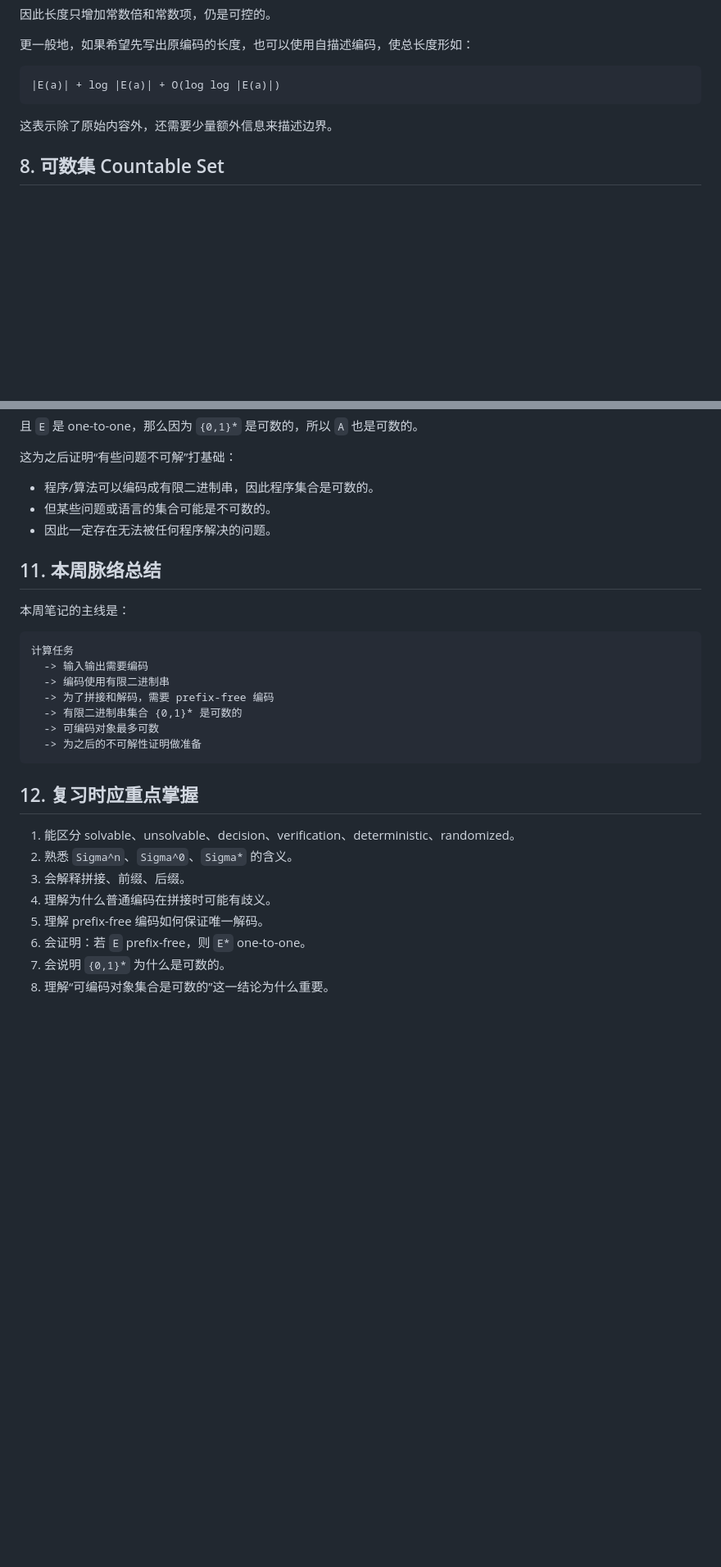
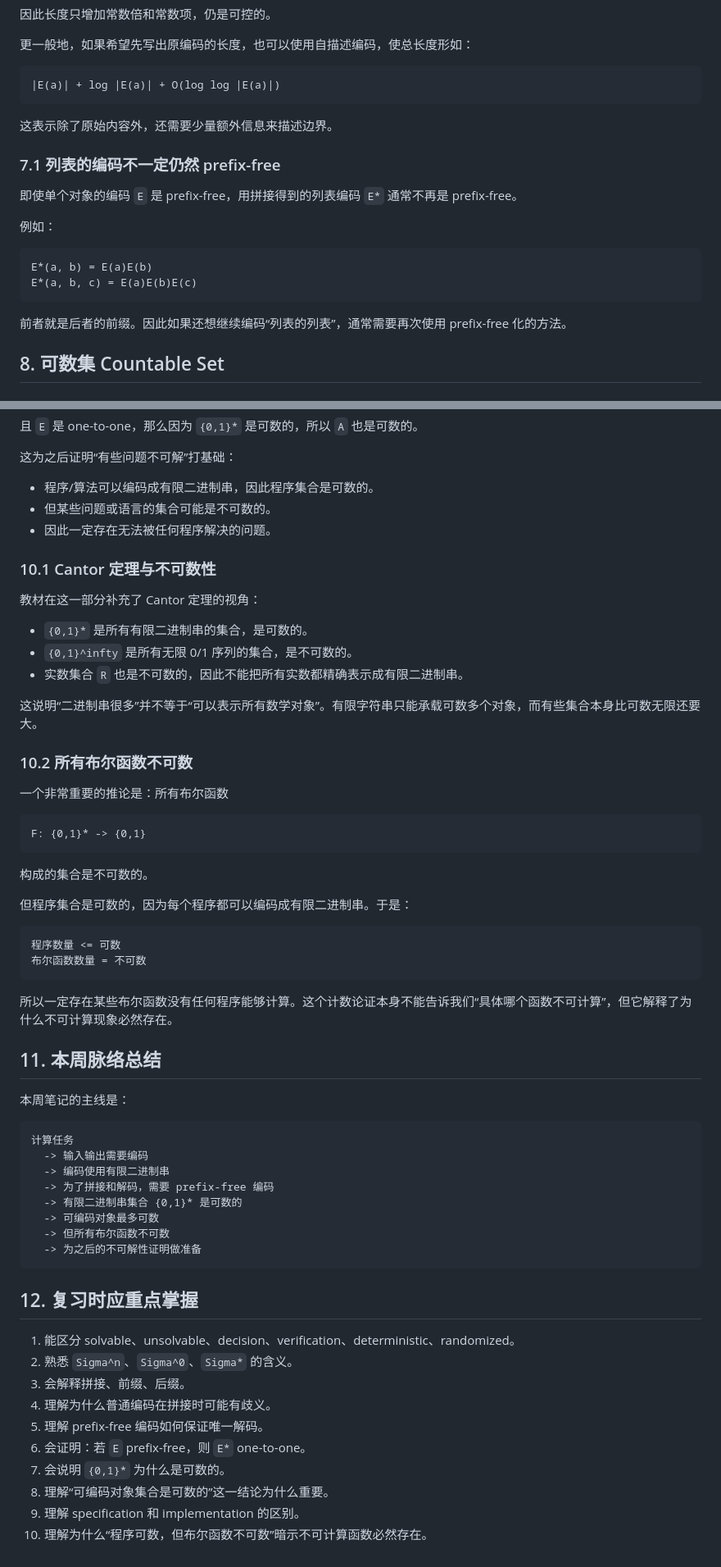
Before and after one commit to swordBone/cs_theory, a Markdown page: 理论计算机科学导引_Week1_整理笔记.md, 2 parts joined by grey strips. Shown at 82% size. Rendered like a GitHub page; blank space fills up the shorter version.

Commit message:
Supplement week 1 notes from textbook

````diff
--- a/理论计算机科学导引_Week1_整理笔记.md
+++ b/理论计算机科学导引_Week1_整理笔记.md
@@ -253,6 +299,19 @@ E'(a) = 00110001
 
 这表示除了原始内容外，还需要少量额外信息来描述边界。
 
+### 7.1 列表的编码不一定仍然 prefix-free
+
+即使单个对象的编码 `E` 是 prefix-free，用拼接得到的列表编码 `E*` 通常不再是 prefix-free。
+
+例如：
+
+```text
+E*(a, b) = E(a)E(b)
+E*(a, b, c) = E(a)E(b)E(c)
+```
+
+前者就是后者的前缀。因此如果还想继续编码“列表的列表”，通常需要再次使用 prefix-free 化的方法。
+
 ## 8. 可数集 Countable Set
 
 ### 8.1 定义
@@ -328,6 +387,35 @@ E: A -> {0,1}*
 - 但某些问题或语言的集合可能是不可数的。
 - 因此一定存在无法被任何程序解决的问题。
 
+### 10.1 Cantor 定理与不可数性
+
+教材在这一部分补充了 Cantor 定理的视角：
+
+- `{0,1}*` 是所有有限二进制串的集合，是可数的。
+- `{0,1}^infty` 是所有无限 0/1 序列的集合，是不可数的。
+- 实数集合 `R` 也是不可数的，因此不能把所有实数都精确表示成有限二进制串。
+
+这说明“二进制串很多”并不等于“可以表示所有数学对象”。有限字符串只能承载可数多个对象，而有些集合本身比可数无限还要大。
+
+### 10.2 所有布尔函数不可数
+
+一个非常重要的推论是：所有布尔函数
+
+```text
+F: {0,1}* -> {0,1}
+```
+
+构成的集合是不可数的。
+
+但程序集合是可数的，因为每个程序都可以编码成有限二进制串。于是：
+
+```text
+程序数量 <= 可数
+布尔函数数量 = 不可数
+```
+
+所以一定存在某些布尔函数没有任何程序能够计算。这个计数论证本身不能告诉我们“具体哪个函数不可计算”，但它解释了为什么不可计算现象必然存在。
+
 ## 11. 本周脉络总结
 
 本周笔记的主线是：
@@ -339,6 +427,7 @@ E: A -> {0,1}*
   -> 为了拼接和解码，需要 prefix-free 编码
   -> 有限二进制串集合 {0,1}* 是可数的
   -> 可编码对象最多可数
+  -> 但所有布尔函数不可数
   -> 为之后的不可解性证明做准备
 ```
 
@@ -352,3 +441,5 @@ E: A -> {0,1}*
 6. 会证明：若 `E` prefix-free，则 `E*` one-to-one。
 7. 会说明 `{0,1}*` 为什么是可数的。
 8. 理解“可编码对象集合是可数的”这一结论为什么重要。
+9. 理解 specification 和 implementation 的区别。
+10. 理解为什么“程序可数，但布尔函数不可数”暗示不可计算函数必然存在。
````
Also changed, not shown: other parts of 理论计算机科学导引_Week1_整理笔记.md (+47 -1 lines).
